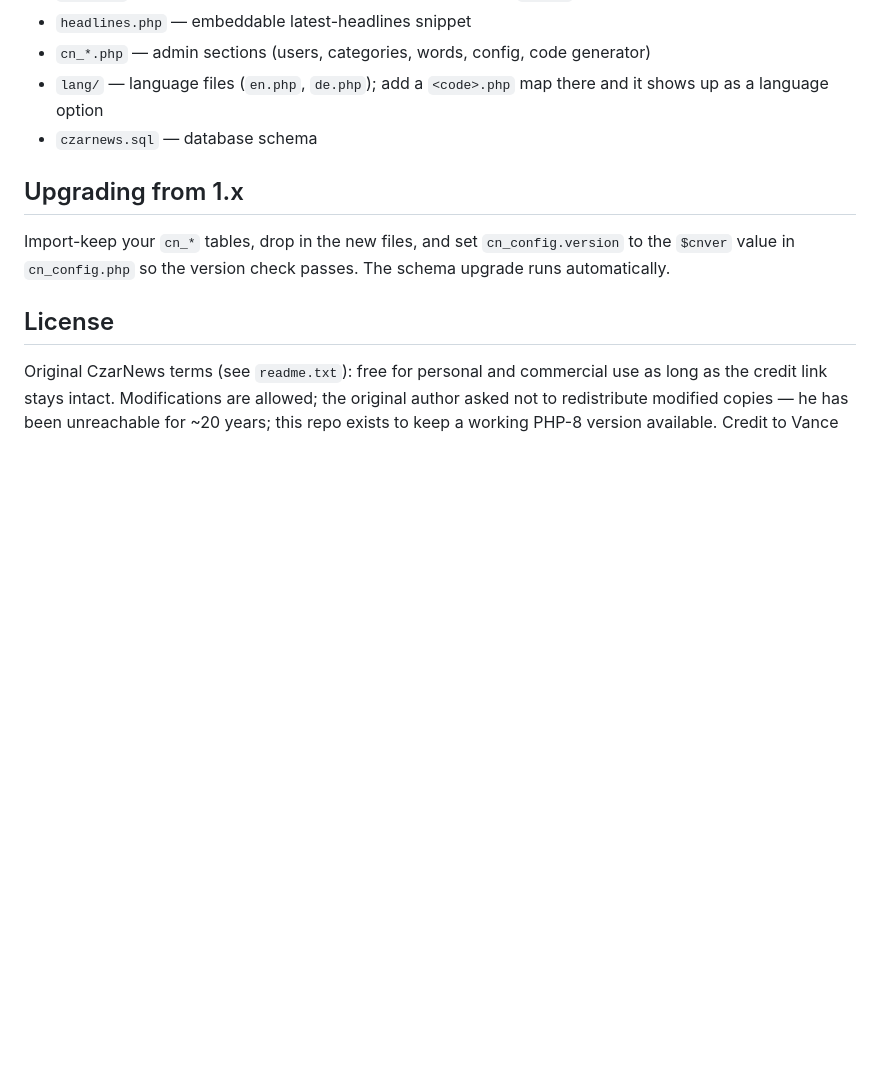
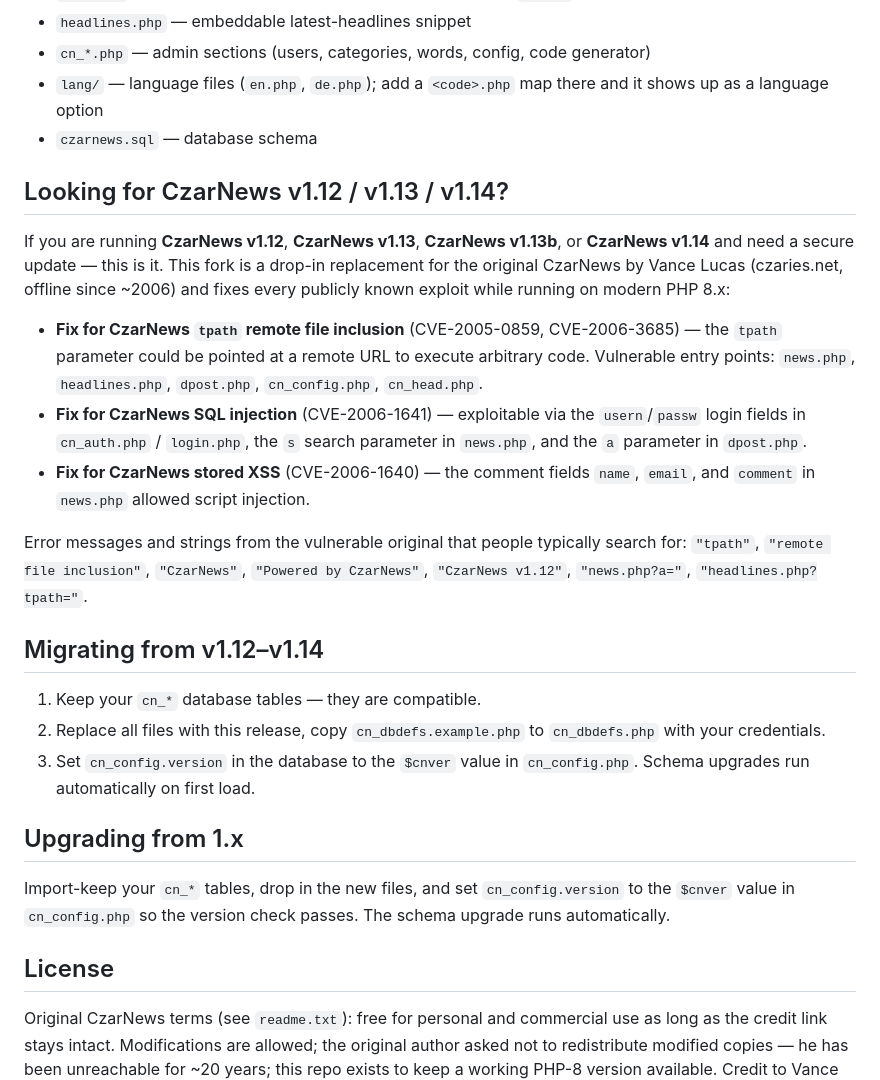
Before and after one commit to rubo77/czarnews, a Markdown page: README.md, the part around the change. Rendered like a GitHub page; blank space fills up the shorter version.

Commit message:
README: SEO-Abschnitt fuer nutzer alter versionen
- "Looking for CzarNews v1.12 / v1.13 / v1.14?": exakte suchphrasen,
  cve-ids und die anfaelligen dateipfade (news.php, headlines.php,
  dpost.php, cn_auth.php, cn_config.php, cn_head.php) damit google das
  repo als fix-quelle findet
- migrations-abschnitt v1.12-1.14 -> v2.x

Co-Authored-By: Devin/SWE-2 <158243242+devin-ai-integration[bot]@users.noreply.github.com>

```diff
--- a/README.md
+++ b/README.md
@@ -134,6 +134,38 @@ admin "Code Generator" page produces ready-made snippets.
   there and it shows up as a language option
 - `czarnews.sql` — database schema
 
+## Looking for CzarNews v1.12 / v1.13 / v1.14?
+
+If you are running **CzarNews v1.12**, **CzarNews v1.13**, **CzarNews v1.13b**, or **CzarNews v1.14** and need a secure update — this is it.
+This fork is a drop-in replacement for the original CzarNews by Vance
+Lucas (czaries.net, offline since ~2006) and fixes every publicly known
+exploit while running on modern PHP 8.x:
+
+- **Fix for CzarNews `tpath` remote file inclusion** (CVE-2005-0859,
+  CVE-2006-3685) — the `tpath` parameter could be pointed at a remote
+  URL to execute arbitrary code. Vulnerable entry points:
+  `news.php`, `headlines.php`, `dpost.php`, `cn_config.php`,
+  `cn_head.php`.
+- **Fix for CzarNews SQL injection** (CVE-2006-1641) — exploitable via
+  the `usern`/`passw` login fields in `cn_auth.php` / `login.php`, the
+  `s` search parameter in `news.php`, and the `a` parameter in
+  `dpost.php`.
+- **Fix for CzarNews stored XSS** (CVE-2006-1640) — the comment fields
+  `name`, `email`, and `comment` in `news.php` allowed script injection.
+
+Error messages and strings from the vulnerable original that people
+typically search for: `"tpath"`, `"remote file inclusion"`,
+`"CzarNews"`, `"Powered by CzarNews"`, `"CzarNews v1.12"`,
+`"news.php?a="`, `"headlines.php?tpath="`.
+
+## Migrating from v1.12–v1.14
+
+1. Keep your `cn_*` database tables — they are compatible.
+2. Replace all files with this release, copy `cn_dbdefs.example.php`
+   to `cn_dbdefs.php` with your credentials.
+3. Set `cn_config.version` in the database to the `$cnver` value in
+   `cn_config.php`. Schema upgrades run automatically on first load.
+
 ## Upgrading from 1.x
 
 Import-keep your `cn_*` tables, drop in the new files, and set
```
